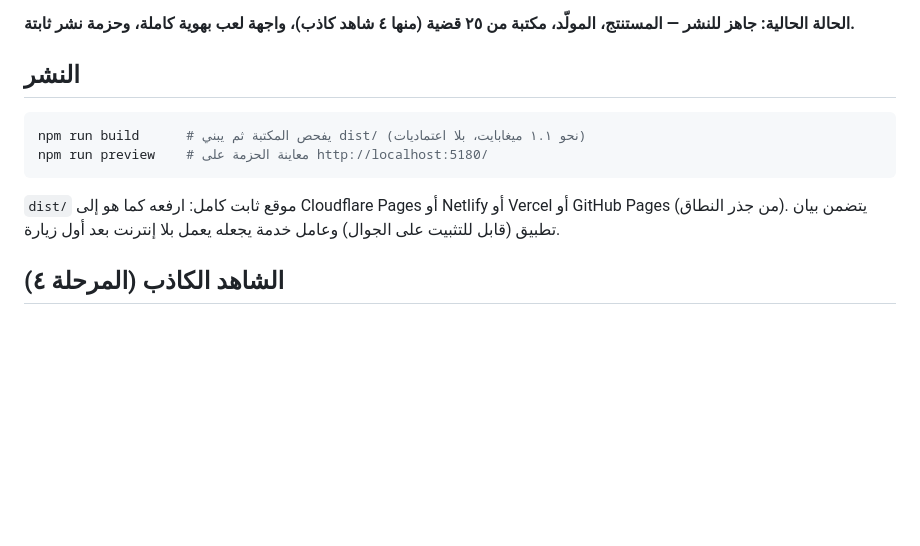
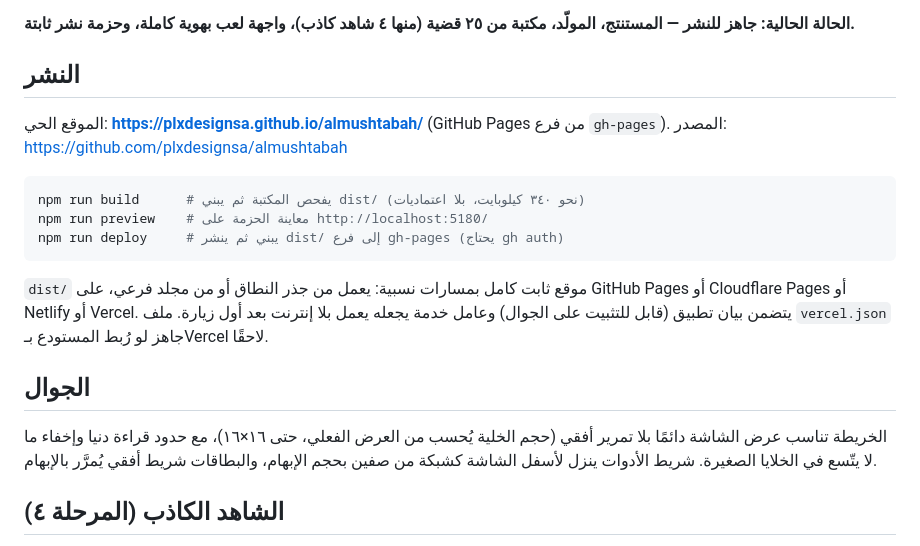
Before and after one commit to plxdesignsa/almushtabah, a Markdown page: README.md, the part around the change. Drawn GitHub-style; blank space fills up the shorter version.

Commit message:
توثيق النشر على GitHub Pages والجوال
Co-Authored-By: Claude Fable 5.1 <noreply@anthropic.com>

````diff
--- a/README.md
+++ b/README.md
@@ -7,13 +7,24 @@
 
 ## النشر
 
+الموقع الحي: **https://plxdesignsa.github.io/almushtabah/** (GitHub Pages من فرع `gh-pages`).
+المصدر: https://github.com/plxdesignsa/almushtabah
+
 ```bash
-npm run build      # يفحص المكتبة ثم يبني dist/ (نحو ١.١ ميغابايت، بلا اعتماديات)
+npm run build      # يفحص المكتبة ثم يبني dist/ (نحو ٣٤٠ كيلوبايت، بلا اعتماديات)
 npm run preview    # معاينة الحزمة على http://localhost:5180/
+npm run deploy     # يبني ثم ينشر dist/ إلى فرع gh-pages (يحتاج gh auth)
 ```
 
-`dist/` موقع ثابت كامل: ارفعه كما هو إلى Cloudflare Pages أو Netlify أو Vercel أو GitHub Pages
-(من جذر النطاق). يتضمن بيان تطبيق (قابل للتثبيت على الجوال) وعامل خدمة يجعله يعمل بلا إنترنت بعد أول زيارة.
+`dist/` موقع ثابت كامل بمسارات نسبية: يعمل من جذر النطاق أو من مجلد فرعي، على GitHub Pages أو
+Cloudflare Pages أو Netlify أو Vercel. يتضمن بيان تطبيق (قابل للتثبيت على الجوال) وعامل خدمة يجعله
+يعمل بلا إنترنت بعد أول زيارة. ملف `vercel.json` جاهز لو رُبط المستودع بـVercel لاحقًا.
+
+## الجوال
+
+الخريطة تناسب عرض الشاشة دائمًا بلا تمرير أفقي (حجم الخلية يُحسب من العرض الفعلي، حتى ١٦×١٦)، مع
+حدود قراءة دنيا وإخفاء ما لا يتّسع في الخلايا الصغيرة. شريط الأدوات ينزل لأسفل الشاشة كشبكة من صفين
+بحجم الإبهام، والبطاقات شريط أفقي يُمرَّر بالإبهام.
 
 ## الشاهد الكاذب (المرحلة ٤)
 
````
